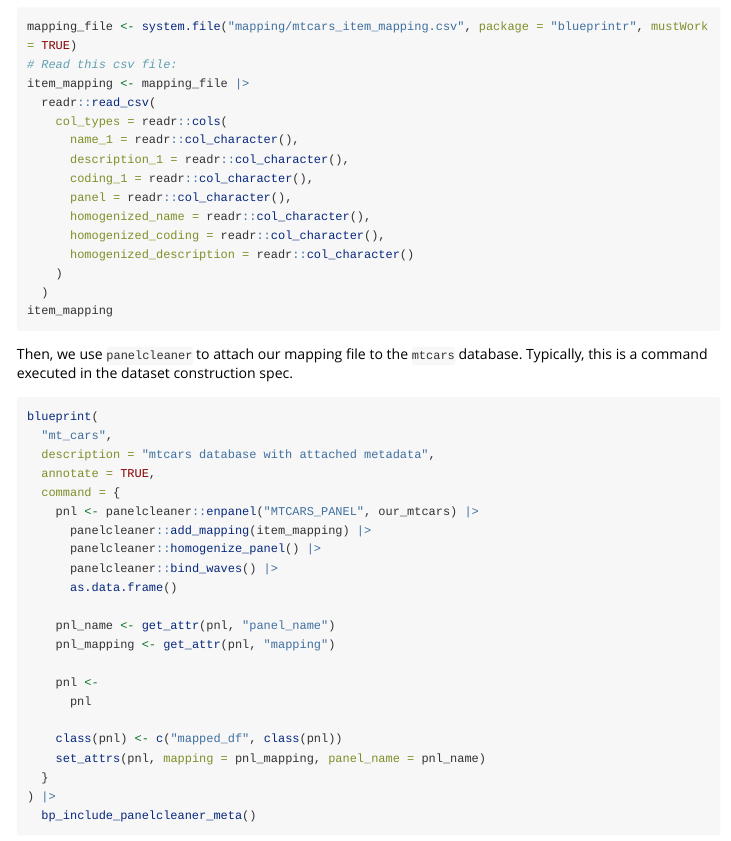
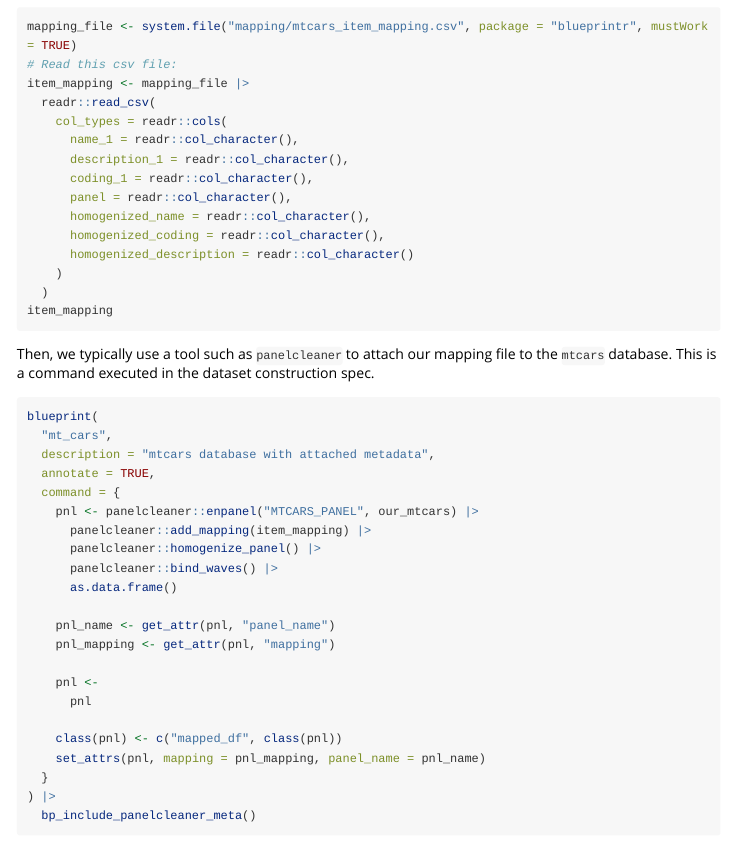
Before and after one commit to nyuglobalties/blueprintr, an R Markdown document (vignettes/blueprintr.Rmd): the page in a window 1100 px wide, from 1440 px down. Rendered offline with R 4.5, knitr and Pandoc, with nearby package versions; the code chunks are not run, so their results and figures are left out; long lines of code are wrapped.

Commit message:
panelcleaner optional

````diff
--- a/vignettes/blueprintr.Rmd
+++ b/vignettes/blueprintr.Rmd
@@ -115,8 +115,8 @@ item_mapping <- mapping_file |>
 item_mapping
 ```
 
-Then, we use `panelcleaner` to attach our mapping file to the `mtcars` database.
-Typically, this is a command executed in the dataset construction spec.
+Then, we typically use a tool such as `panelcleaner` to attach our mapping file to the `mtcars` database.
+This is a command executed in the dataset construction spec.
 ```{r}
 blueprint(
   "mt_cars",
````
